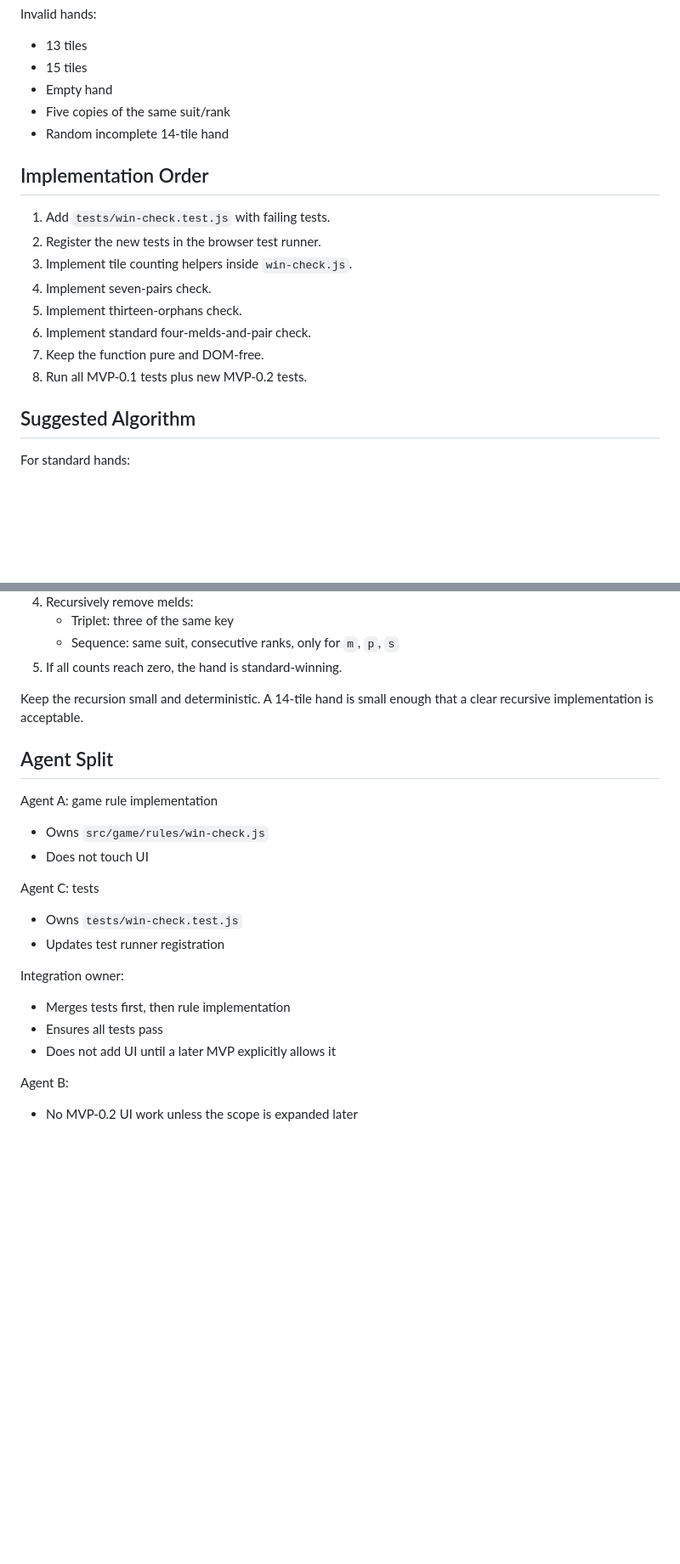
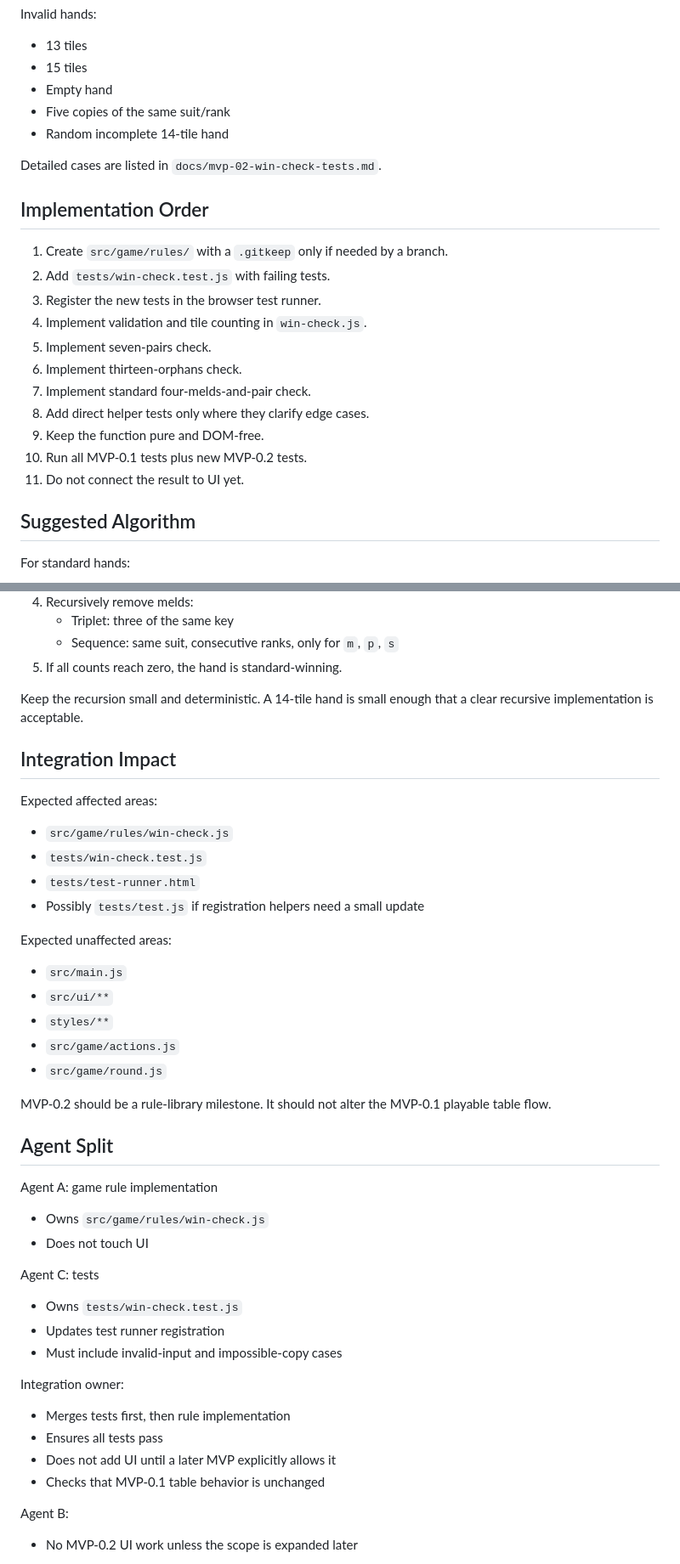
Before and after one commit to RisaSuka/yasashii-mahjong, a Markdown page: docs/mvp-02-plan.md, 2 parts joined by grey strips. Shown at 85% size. Rendered like a GitHub page; blank space fills up the shorter version.

Commit message:
Expand MVP 0.2 win check planning

```diff
--- a/docs/mvp-02-plan.md
+++ b/docs/mvp-02-plan.md
@@ -123,16 +269,21 @@ Invalid hands:
 - Five copies of the same suit/rank
 - Random incomplete 14-tile hand
 
+Detailed cases are listed in `docs/mvp-02-win-check-tests.md`.
+
 ## Implementation Order
 
-1. Add `tests/win-check.test.js` with failing tests.
-2. Register the new tests in the browser test runner.
-3. Implement tile counting helpers inside `win-check.js`.
-4. Implement seven-pairs check.
-5. Implement thirteen-orphans check.
-6. Implement standard four-melds-and-pair check.
-7. Keep the function pure and DOM-free.
-8. Run all MVP-0.1 tests plus new MVP-0.2 tests.
+1. Create `src/game/rules/` with a `.gitkeep` only if needed by a branch.
+2. Add `tests/win-check.test.js` with failing tests.
+3. Register the new tests in the browser test runner.
+4. Implement validation and tile counting in `win-check.js`.
+5. Implement seven-pairs check.
+6. Implement thirteen-orphans check.
+7. Implement standard four-melds-and-pair check.
+8. Add direct helper tests only where they clarify edge cases.
+9. Keep the function pure and DOM-free.
+10. Run all MVP-0.1 tests plus new MVP-0.2 tests.
+11. Do not connect the result to UI yet.
 
 ## Suggested Algorithm
 
@@ -148,6 +299,25 @@ For standard hands:
 
 Keep the recursion small and deterministic. A 14-tile hand is small enough that a clear recursive implementation is acceptable.
 
+## Integration Impact
+
+Expected affected areas:
+
+- `src/game/rules/win-check.js`
+- `tests/win-check.test.js`
+- `tests/test-runner.html`
+- Possibly `tests/test.js` if registration helpers need a small update
+
+Expected unaffected areas:
+
+- `src/main.js`
+- `src/ui/**`
+- `styles/**`
+- `src/game/actions.js`
+- `src/game/round.js`
+
+MVP-0.2 should be a rule-library milestone. It should not alter the MVP-0.1 playable table flow.
+
 ## Agent Split
 
 Agent A: game rule implementation
@@ -159,12 +329,14 @@ Agent C: tests
 
 - Owns `tests/win-check.test.js`
 - Updates test runner registration
+- Must include invalid-input and impossible-copy cases
 
 Integration owner:
 
 - Merges tests first, then rule implementation
 - Ensures all tests pass
 - Does not add UI until a later MVP explicitly allows it
+- Checks that MVP-0.1 table behavior is unchanged
 
 Agent B:
 
```
Also changed, not shown: other parts of docs/mvp-02-plan.md (+163 -0 lines), docs/mvp-02-win-check-tests.md (added, +309 -0 lines).
